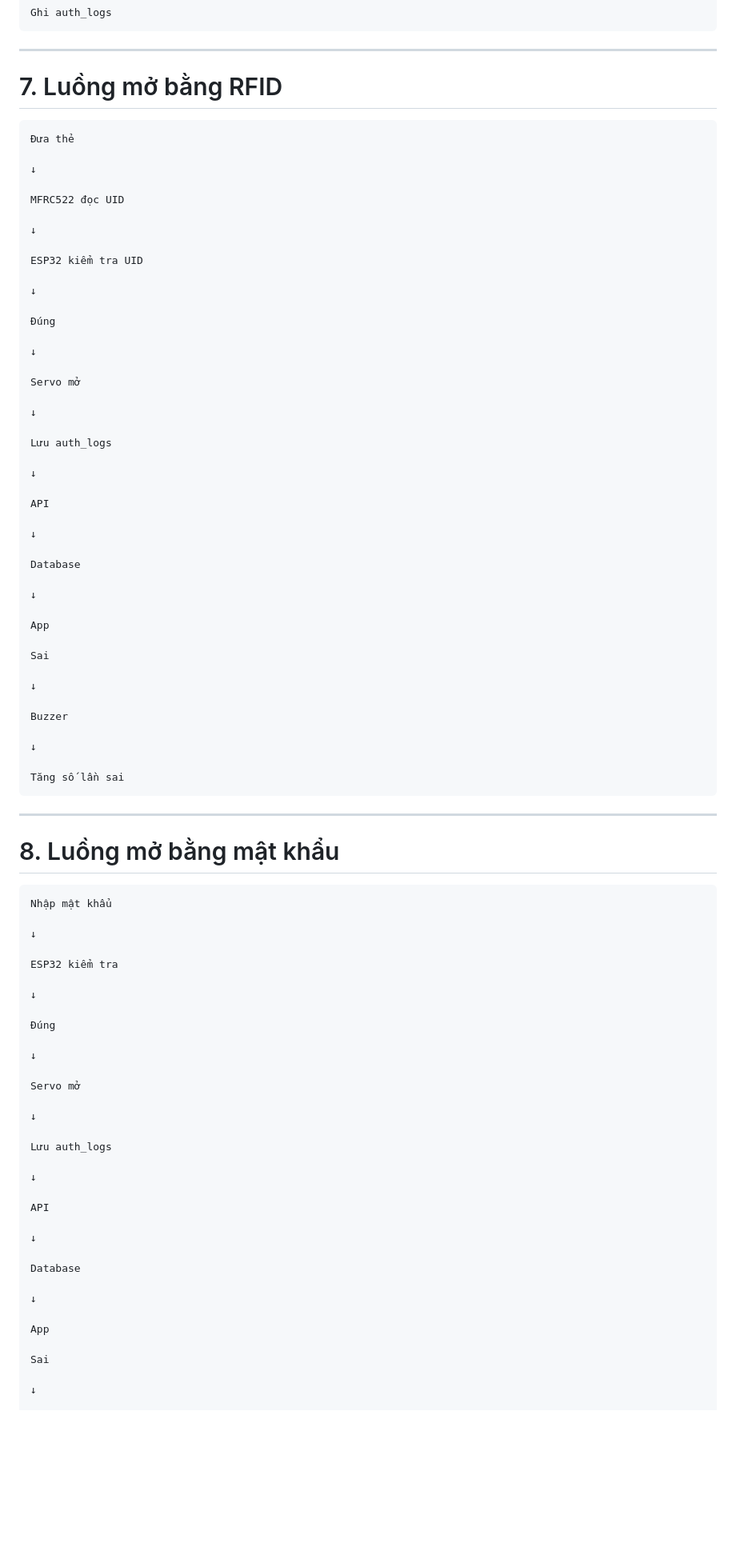
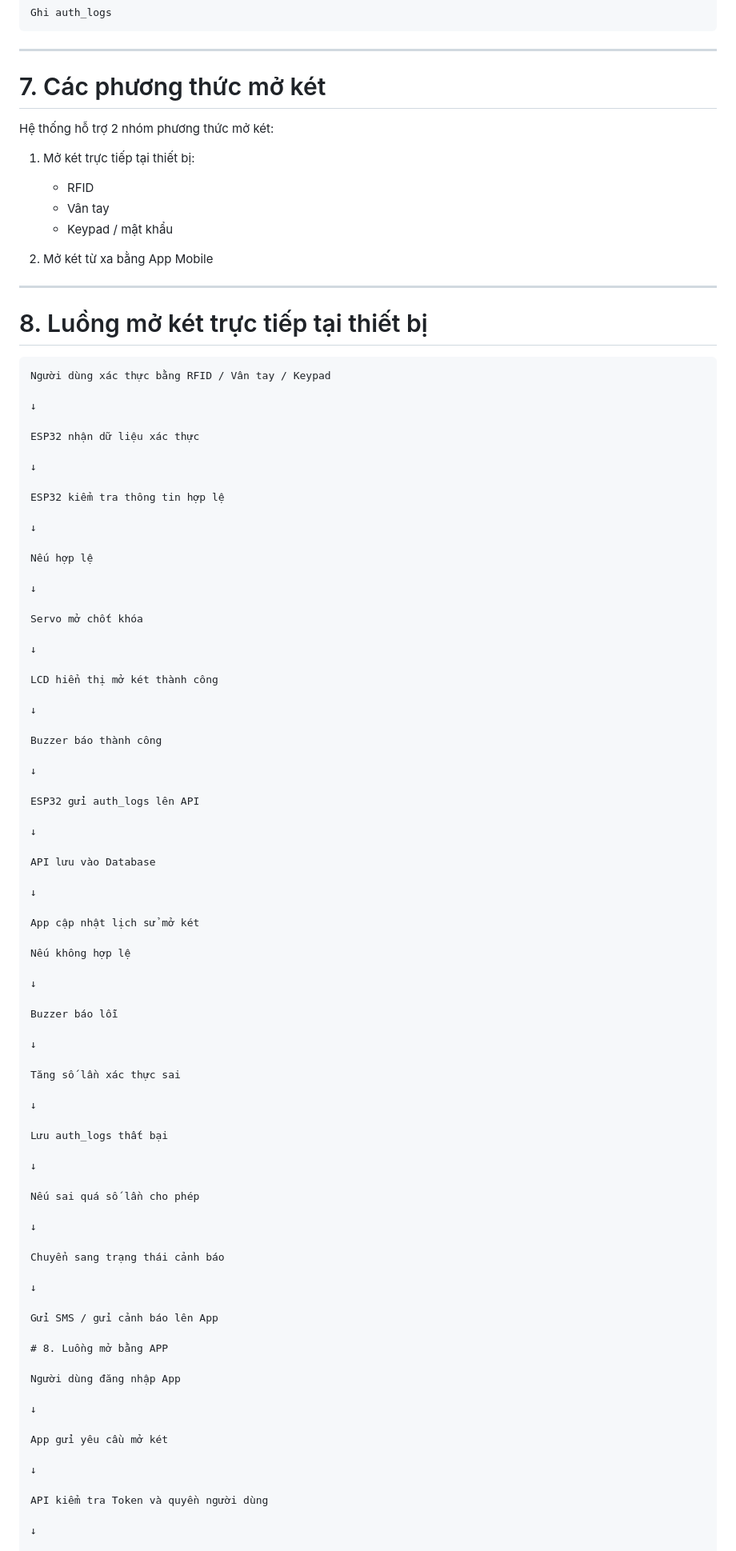
Before and after one commit to Quitrinh/Smart_Safe, a Markdown page: README.md, the part around one of its changes. Shown at 80% size. GitHub-like rendering; blank space fills up the shorter version.

````diff
--- a/README.md
+++ b/README.md
@@ -305,90 +305,97 @@ Ghi auth_logs
 
 ---
 
-# 7. Luồng mở bằng RFID
+# 7. Các phương thức mở két
+
+Hệ thống hỗ trợ 2 nhóm phương thức mở két:
+
+1. Mở két trực tiếp tại thiết bị:
+   - RFID
+   - Vân tay
+   - Keypad / mật khẩu
+
+2. Mở két từ xa bằng App Mobile
+
+---
+
+# 8. Luồng mở két trực tiếp tại thiết bị
 
 ```text
-Đưa thẻ
+Người dùng xác thực bằng RFID / Vân tay / Keypad
 
 ↓
 
-MFRC522 đọc UID
+ESP32 nhận dữ liệu xác thực
 
 ↓
 
-ESP32 kiểm tra UID
+ESP32 kiểm tra thông tin hợp lệ
 
 ↓
 
-Đúng
+Nếu hợp lệ
 
 ↓
 
-Servo mở
+Servo mở chốt khóa
 
 ↓
 
-Lưu auth_logs
+LCD hiển thị mở két thành công
 
 ↓
 
-API
+Buzzer báo thành công
 
 ↓
 
-Database
+ESP32 gửi auth_logs lên API
 
 ↓
 
-App
-
-Sai
+API lưu vào Database
 
 ↓
 
-Buzzer
+App cập nhật lịch sử mở két
+
+Nếu không hợp lệ
 
 ↓
 
-Tăng số lần sai
-```
-
----
-
-# 8. Luồng mở bằng mật khẩu
-
-```text
-Nhập mật khẩu
+Buzzer báo lỗi
 
 ↓
 
-ESP32 kiểm tra
+Tăng số lần xác thực sai
 
 ↓
 
-Đúng
+Lưu auth_logs thất bại
 
 ↓
 
-Servo mở
+Nếu sai quá số lần cho phép
 
 ↓
 
-Lưu auth_logs
+Chuyển sang trạng thái cảnh báo
 
 ↓
 
-API
+Gửi SMS / gửi cảnh báo lên App
+
+# 8. Luồng mở bằng APP
+
+Người dùng đăng nhập App
 
 ↓
 
-Database
+App gửi yêu cầu mở két
 
 ↓
 
-App
-
-Sai
+API kiểm tra Token và quyền người dùng
 
 ↓
 
````
Also changed, not shown: other parts of README.md (+18 -5 lines), DatabaseMySQL.md (added, +185 -0 lines).
